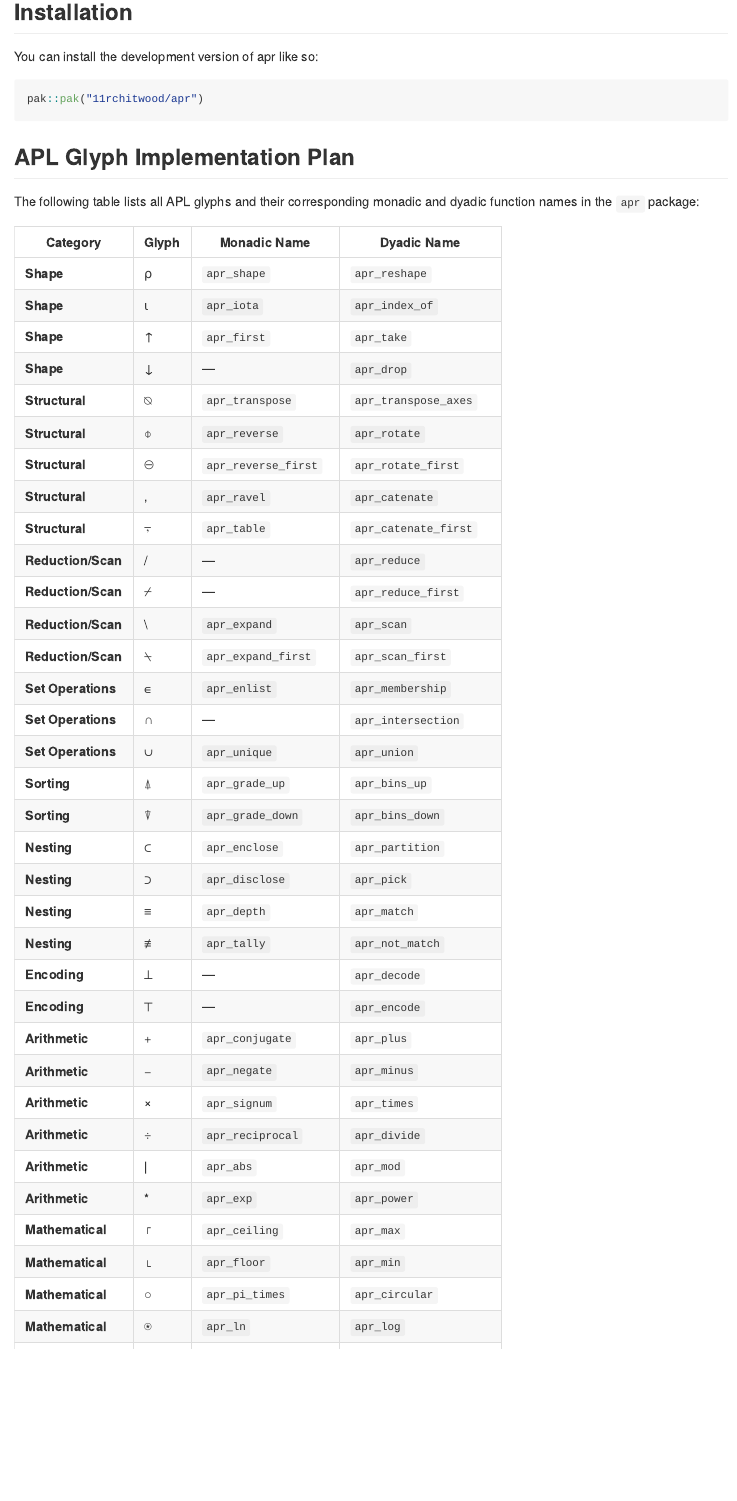
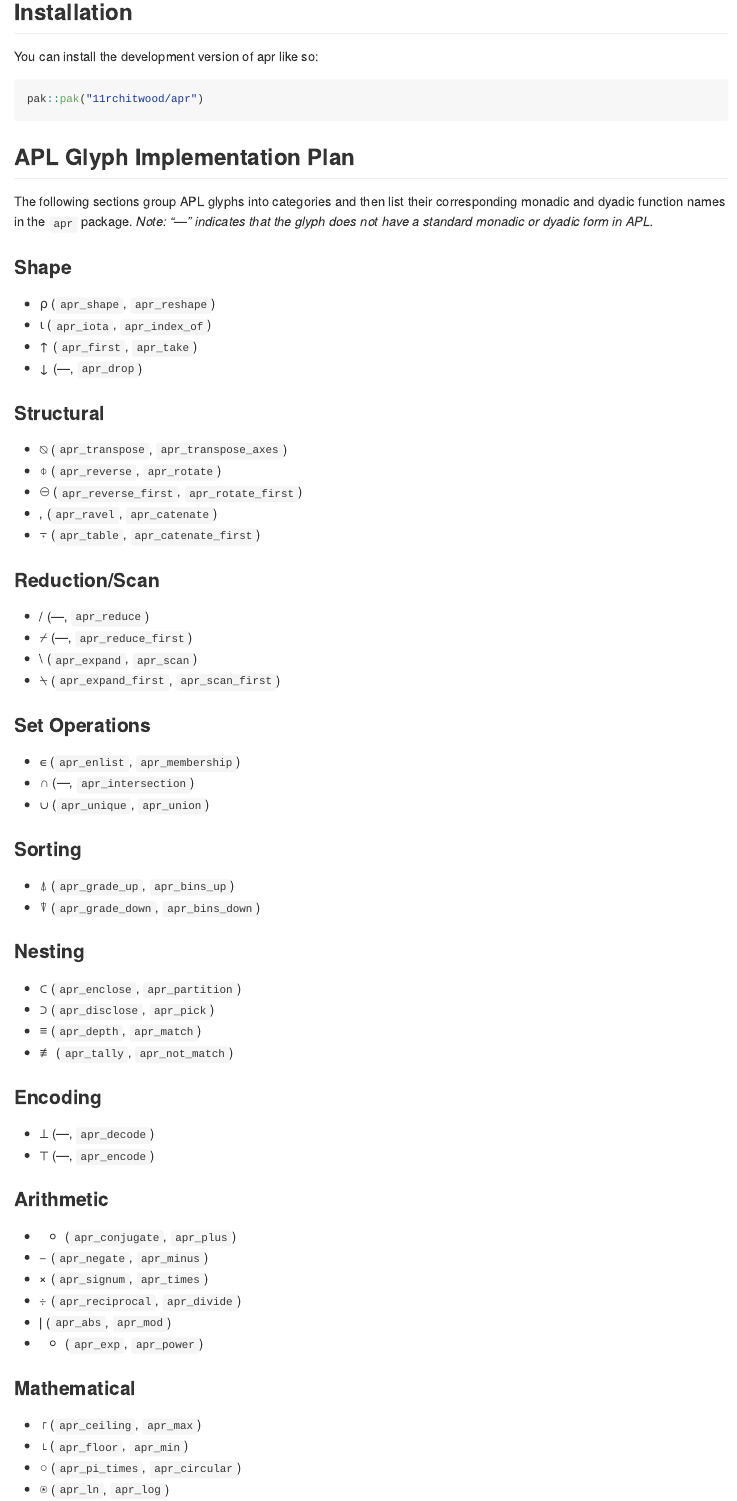
Before and after one commit to 11rchitwood/apr, an R Markdown document (README.Rmd): the page in a window 1100 px wide, from 190 px down. The pictures show the output file README.md that the author committed with the source, drawn offline in the style of GitHub; badge pictures from the web are left out.

Commit message:
Refactored APL glyph implementation plan in README files from table to categorized lists for improved readability.

```diff
--- a/README.Rmd
+++ b/README.Rmd
@@ -34,41 +34,6 @@
 
 ## APL Glyph Implementation Plan
 
-The following table lists all APL glyphs and their corresponding monadic and dyadic function names in the `apr` package:
+The following sections group APL glyphs into categories and then list their corresponding monadic and dyadic function names in the `apr` package. *Note: "—" indicates that the glyph does not have a standard monadic or dyadic form in APL.*
 
-| Category | Glyph | Monadic Name | Dyadic Name |
-|----------|-------|--------------|-------------|
-| **Shape** | ⍴ | `apr_shape` | `apr_reshape` |
-| **Shape** | ⍳ | `apr_iota` | `apr_index_of` |
-| **Shape** | ↑ | `apr_first` | `apr_take` |
-| **Shape** | ↓ | — | `apr_drop` |
-| **Structural** | ⍉ | `apr_transpose` | `apr_transpose_axes` |
-| **Structural** | ⌽ | `apr_reverse` | `apr_rotate` |
-| **Structural** | ⊖ | `apr_reverse_first` | `apr_rotate_first` |
-| **Structural** | , | `apr_ravel` | `apr_catenate` |
-| **Structural** | ⍪ | `apr_table` | `apr_catenate_first` |
-| **Reduction/Scan** | / | — | `apr_reduce` |
-| **Reduction/Scan** | ⌿ | — | `apr_reduce_first` |
-| **Reduction/Scan** | \\ | `apr_expand` | `apr_scan` |
-| **Reduction/Scan** | ⍀ | `apr_expand_first` | `apr_scan_first` |
-| **Set Operations** | ∊ | `apr_enlist` | `apr_membership` |
-| **Set Operations** | ∩ | — | `apr_intersection` |
-| **Set Operations** | ∪ | `apr_unique` | `apr_union` |
-| **Sorting** | ⍋ | `apr_grade_up` | `apr_bins_up` |
-| **Sorting** | ⍒ | `apr_grade_down` | `apr_bins_down` |
-| **Nesting** | ⊂ | `apr_enclose` | `apr_partition` |
-| **Nesting** | ⊃ | `apr_disclose` | `apr_pick` |
-| **Nesting** | ≡ | `apr_depth` | `apr_match` |
-| **Nesting** | ≢ | `apr_tally` | `apr_not_match` |
-| **Encoding** | ⊥ | — | `apr_decode` |
-| **Encoding** | ⊤ | — | `apr_encode` |
-| **Arithmetic** | + | `apr_conjugate` | `apr_plus` |
-| **Arithmetic** | − | `apr_negate` | `apr_minus` |
-| **Arithmetic** | × | `apr_signum` | `apr_times` |
-| **Arithmetic** | ÷ | `apr_reciprocal` | `apr_divide` |
-| **Arithmetic** | \| | `apr_abs` | `apr_mod` |
-| **Arithmetic** | * | `apr_exp` | `apr_power` |
-| **Mathematical** | ⌈ | `apr_ceiling` | `apr_max` |
-| **Mathematical** | ⌊ | `apr_floor` | `apr_min` |
-| **Mathematical** | ○ | `apr_pi_times` | `apr_circular` |
-| **Mathematical** | ⍟ | `apr_ln` | `apr_log` |
+### Shape
@@ -92,2 +40,59 @@
 
-*Note: "—" indicates that the glyph does not have a standard monadic or dyadic form in APL.*
+- ⍴ (`apr_shape`, `apr_reshape`)
+- ⍳ (`apr_iota`, `apr_index_of`)
+- ↑ (`apr_first`, `apr_take`)
+- ↓ (—, `apr_drop`)
+
+### Structural
+
+- ⍉ (`apr_transpose`, `apr_transpose_axes`)
+- ⌽ (`apr_reverse`, `apr_rotate`)
+- ⊖ (`apr_reverse_first`, `apr_rotate_first`)
+- , (`apr_ravel`, `apr_catenate`)
+- ⍪ (`apr_table`, `apr_catenate_first`)
+
+### Reduction/Scan
+
+- / (—, `apr_reduce`)
+- ⌿ (—, `apr_reduce_first`)
+- \\ (`apr_expand`, `apr_scan`)
+- ⍀ (`apr_expand_first`, `apr_scan_first`)
+
+### Set Operations
+
+- ∊ (`apr_enlist`, `apr_membership`)
+- ∩ (—, `apr_intersection`)
+- ∪ (`apr_unique`, `apr_union`)
+
+### Sorting
+
+- ⍋ (`apr_grade_up`, `apr_bins_up`)
+- ⍒ (`apr_grade_down`, `apr_bins_down`)
+
+### Nesting
+
+- ⊂ (`apr_enclose`, `apr_partition`)
+- ⊃ (`apr_disclose`, `apr_pick`)
+- ≡ (`apr_depth`, `apr_match`)
+- ≢ (`apr_tally`, `apr_not_match`)
+
+### Encoding
+
+- ⊥ (—, `apr_decode`)
+- ⊤ (—, `apr_encode`)
+
+### Arithmetic
+
+- + (`apr_conjugate`, `apr_plus`)
+- − (`apr_negate`, `apr_minus`)
+- × (`apr_signum`, `apr_times`)
+- ÷ (`apr_reciprocal`, `apr_divide`)
+- \| (`apr_abs`, `apr_mod`)
+- * (`apr_exp`, `apr_power`)
+
+### Mathematical
+
+- ⌈ (`apr_ceiling`, `apr_max`)
+- ⌊ (`apr_floor`, `apr_min`)
+- ○ (`apr_pi_times`, `apr_circular`)
+- ⍟ (`apr_ln`, `apr_log`)
```
Also changed, not shown: README.md, README.Rmd (49 more changed lines).
